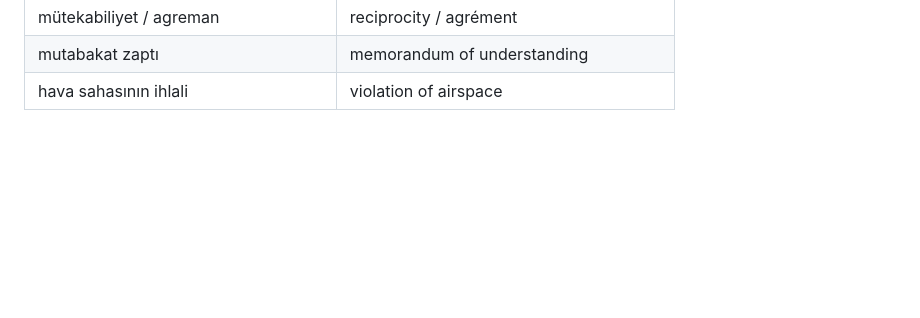
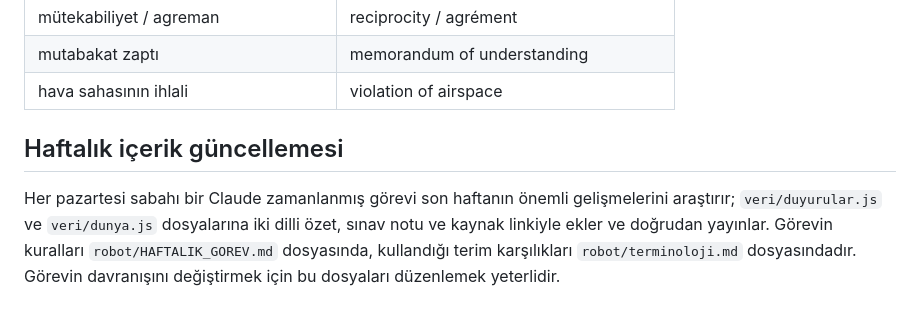
Before and after one commit to cesaras95/tdp-rehberi, a Markdown page: README.md, the part around the change. Drawn GitHub-style; blank space fills up the shorter version.

Commit message:
Haftalık görev talimatı ve terminoloji sözlüğü
Co-Authored-By: Claude Opus 5.5 <noreply@anthropic.com>
Claude-Session: https://claude.ai/code/session_011gmuCc4HAmWBujGYPVudeF

```diff
--- a/README.md
+++ b/README.md
@@ -72,3 +72,7 @@ Virgüllere dikkat et: her `}` bloğundan sonra `,` olmalı.
 | mütekabiliyet / agreman | reciprocity / agrément |
 | mutabakat zaptı | memorandum of understanding |
 | hava sahasının ihlali | violation of airspace |
+
+## Haftalık içerik güncellemesi
+
+Her pazartesi sabahı bir Claude zamanlanmış görevi son haftanın önemli gelişmelerini araştırır; `veri/duyurular.js` ve `veri/dunya.js` dosyalarına iki dilli özet, sınav notu ve kaynak linkiyle ekler ve doğrudan yayınlar. Görevin kuralları `robot/HAFTALIK_GOREV.md` dosyasında, kullandığı terim karşılıkları `robot/terminoloji.md` dosyasındadır. Görevin davranışını değiştirmek için bu dosyaları düzenlemek yeterlidir.
```
Also changed, not shown: robot/HAFTALIK_GOREV.md (added, +40 -0 lines), robot/terminoloji.md (added, +100 -0 lines).
